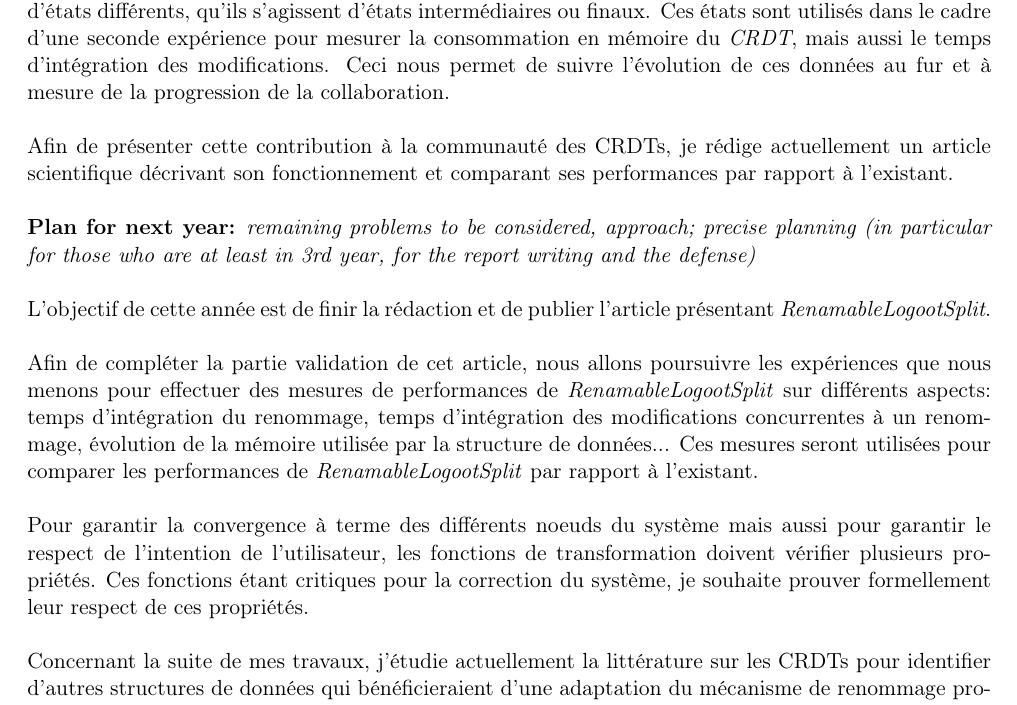
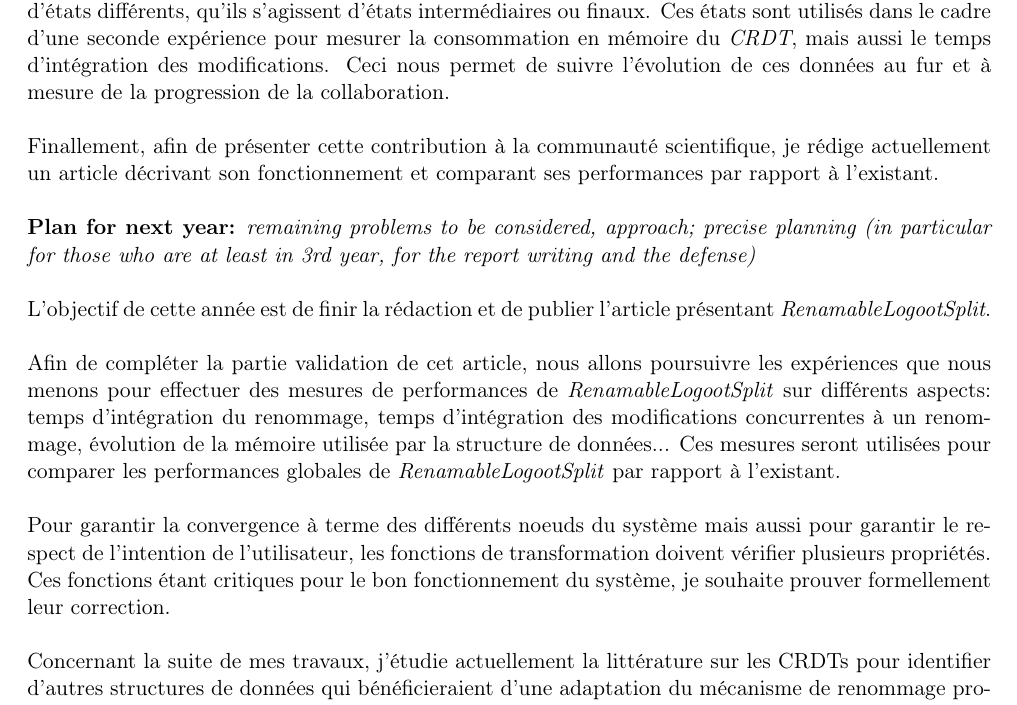
Before and after one commit to MatthieuNICOLAS/2019-progress-report, a LaTeX document (rapport-avancement-et-CSI.tex): part of page 3 of 6, cut so that both start at the same text. Compiled offline with pdfLaTeX.

Commit message:
refactor: Rework few sentences

```diff
--- a/rapport-avancement-et-CSI.tex
+++ b/rapport-avancement-et-CSI.tex
@@ -195,7 +195,7 @@ Ces états sont utilisés dans le cadre d'une seconde expérience pour mesurer l
 Ceci nous permet de suivre l'évolution de ces données au fur et à mesure de la progression de la collaboration.
 \\
 
-Afin de présenter cette contribution à la communauté des \acp{CRDT}, je rédige actuellement un article scientifique décrivant son fonctionnement et comparant ses performances par rapport à l'existant.\\
+Finallement, afin de présenter cette contribution à la communauté scientifique, je rédige actuellement un article décrivant son fonctionnement et comparant ses performances par rapport à l'existant.\\
 
 \noindent\textbf{Plan for next year:}
 \commentaire{%
@@ -207,11 +207,11 @@ L'objectif de cette année est de finir la rédaction et de publier l'article pr
 \\
 
 Afin de compléter la partie validation de cet article, nous allons poursuivre les expériences que nous menons pour effectuer des mesures de performances de \emph{RenamableLogootSplit} sur différents aspects: temps d'intégration du renommage, temps d'intégration des modifications concurrentes à un renommage, évolution de la mémoire utilisée par la structure de données...
-Ces mesures seront utilisées pour comparer les performances de \emph{RenamableLogootSplit} par rapport à l'existant.
+Ces mesures seront utilisées pour comparer les performances globales de \emph{RenamableLogootSplit} par rapport à l'existant.
 \\
 
 Pour garantir la convergence à terme des différents noeuds du système mais aussi pour garantir le respect de l'intention de l'utilisateur, les fonctions de transformation doivent vérifier plusieurs propriétés.
-Ces fonctions étant critiques pour la correction du système, je souhaite prouver formellement leur respect de ces propriétés.
+Ces fonctions étant critiques pour le bon fonctionnement du système, je souhaite prouver formellement leur correction.
 \\
 
 Concernant la suite de mes travaux, j'étudie actuellement la littérature sur les \acp{CRDT} pour identifier d'autres structures de données qui bénéficieraient d'une adaptation du mécanisme de renommage proposé pour \emph{LogootSplit} ou, le cas échéant, pour identifier d'autres problématiques de recherche liées à l'utilisation des \acp{CRDT} dans les systèmes distribués.
```
Also changed, not shown: rapport-avancement-et-CSI.pdf.
